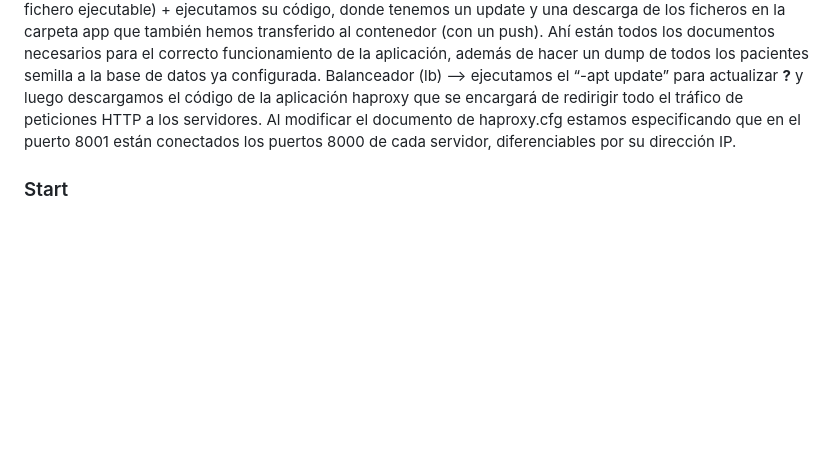
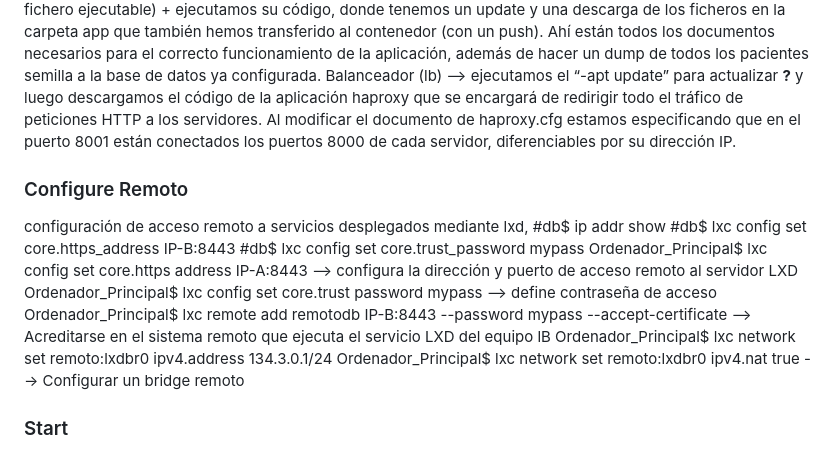
Before and after one commit to CH4RLY150/Practica2, a Markdown page: README.md, the part around the change. GitHub-like rendering; blank space fills up the shorter version.

```diff
--- a/README.md
+++ b/README.md
@@ -15,6 +15,16 @@ Set eth0 --> asignamos a la(s) tarjeta(s) de conexión de red de cada contenedor
 Db --> ejecutamos el “-apt update” para actualizar __?__ y luego descargamos el código de mongodb para poder almacenar datos en con un tipo de base de datos no relacional
 Servidores --> pasamos el fichero install.sh al contenedor + Chmod +x --> cambia los permisos de acceso a un fichero (en este caso añade un permiso de fichero ejecutable) + ejecutamos su código, donde tenemos un update y una descarga de los ficheros en la carpeta app que también hemos transferido al contenedor (con un push). Ahí están todos los documentos necesarios para el correcto funcionamiento de la aplicación, además de hacer un dump de todos los pacientes semilla a la base de datos ya configurada.
 Balanceador (lb) --> ejecutamos el “-apt update” para actualizar __?__ y luego descargamos el código de la aplicación haproxy que se encargará de redirigir todo el tráfico de peticiones HTTP a los servidores. Al modificar el documento de haproxy.cfg estamos especificando que en el puerto 8001 están conectados los puertos 8000 de cada servidor, diferenciables por su dirección IP.
+### Configure Remoto
+configuración de acceso remoto a servicios desplegados mediante lxd,
+    #db$ ip addr show
+		#db$ lxc config set core.https_address IP-B:8443
+		#db$ lxc config set core.trust_password mypass
+Ordenador_Principal$ lxc config set core.https address IP-A:8443 --> configura la dirección y puerto de acceso remoto al servidor LXD
+Ordenador_Principal$ lxc config set core.trust password mypass --> define contraseña de acceso
+Ordenador_Principal$ lxc remote add remotodb IP-B:8443 --password mypass --accept-certificate --> Acreditarse en el sistema remoto que ejecuta el servicio LXD del equipo lB
+Ordenador_Principal$ lxc network set remoto:lxdbr0 ipv4.address 134.3.0.1/24
+Ordenador_Principal$ lxc network set remoto:lxdbr0 ipv4.nat true --> Configurar un bridge remoto
 ### Start
 Start --> arranca un contenedor linux
 Forever --> ejecuta de manera indefinida el código del documento rest_server.js que le hace estar escuchando constantemente a posibles solicitudes remotas.
```
